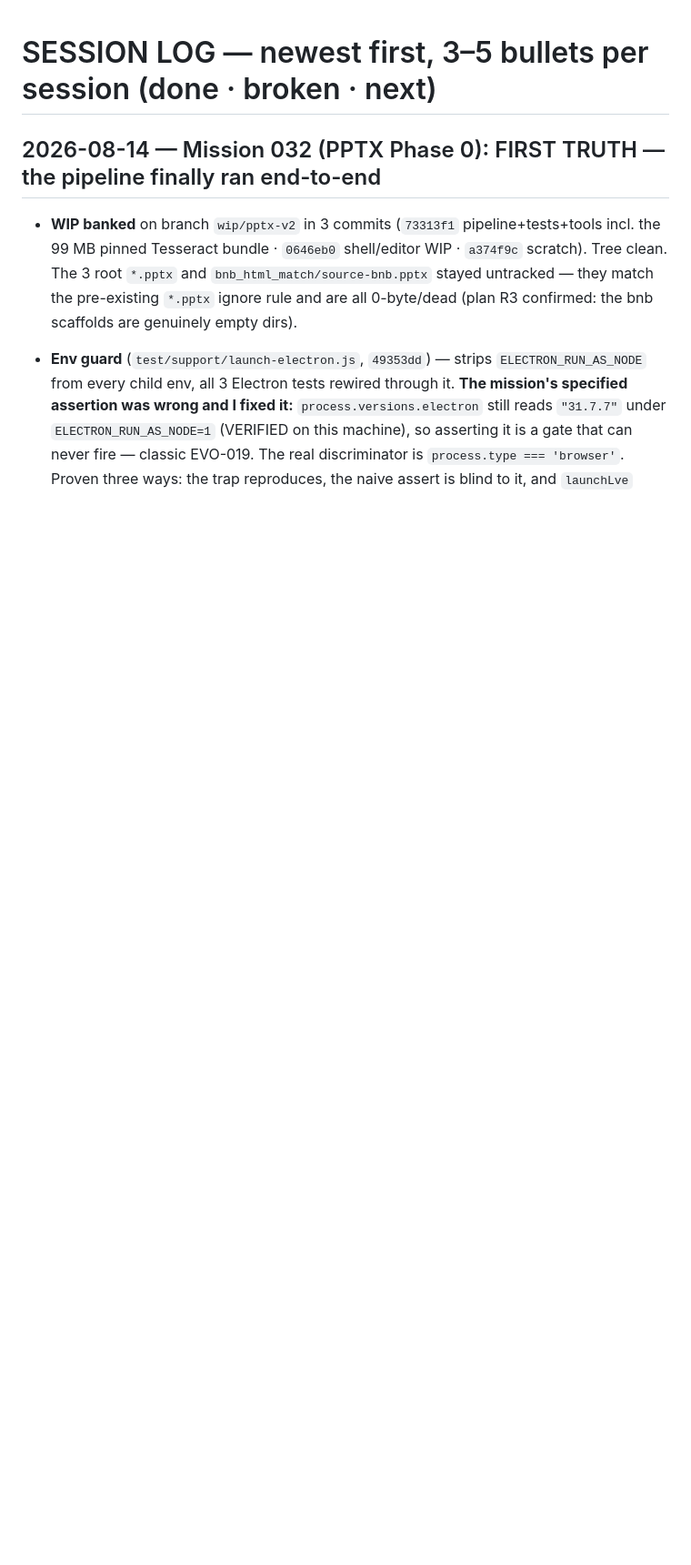
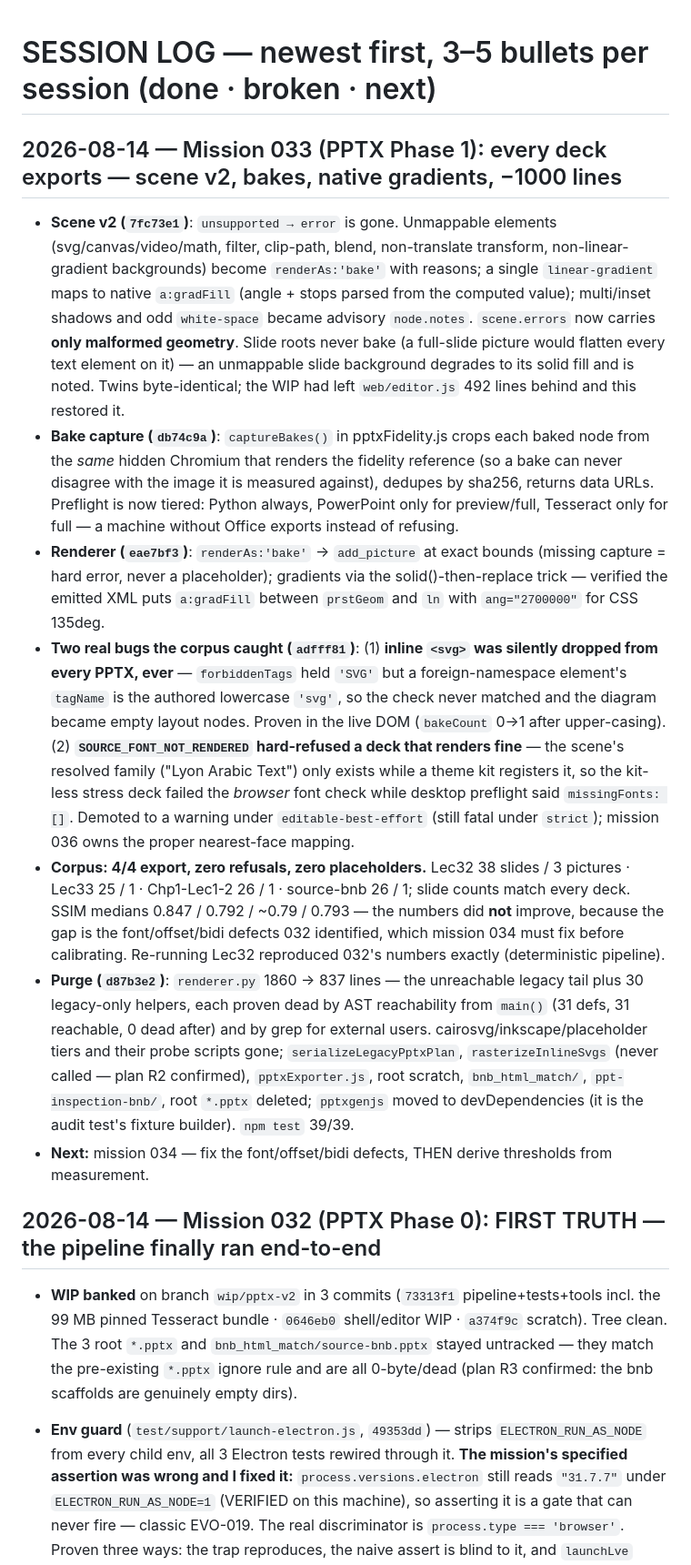
Before and after one commit to SUN7485/lecture, a Markdown page: SESSION_LOG.md, the part around the change. Shown at 91% size. Rendered like a GitHub page; blank space fills up the shorter version.

Commit message:
mission 033: session log entry

```diff
--- a/SESSION_LOG.md
+++ b/SESSION_LOG.md
@@ -1,5 +1,14 @@
 # SESSION LOG — newest first, 3–5 bullets per session (done · broken · next)
 <!-- Every /wrap appends here. This is how a new chat knows where we are. -->
+
+## 2026-08-14 — Mission 033 (PPTX Phase 1): every deck exports — scene v2, bakes, native gradients, −1000 lines
+- **Scene v2 (`7fc73e1`)**: `unsupported → error` is gone. Unmappable elements (svg/canvas/video/math, filter, clip-path, blend, non-translate transform, non-linear-gradient backgrounds) become `renderAs:'bake'` with reasons; a single `linear-gradient` maps to native `a:gradFill` (angle + stops parsed from the computed value); multi/inset shadows and odd `white-space` became advisory `node.notes`. `scene.errors` now carries **only malformed geometry**. Slide roots never bake (a full-slide picture would flatten every text element on it) — an unmappable slide background degrades to its solid fill and is noted. Twins byte-identical; the WIP had left `web/editor.js` 492 lines behind and this restored it.
+- **Bake capture (`db74c9a`)**: `captureBakes()` in pptxFidelity.js crops each baked node from the *same* hidden Chromium that renders the fidelity reference (so a bake can never disagree with the image it is measured against), dedupes by sha256, returns data URLs. Preflight is now tiered: Python always, PowerPoint only for preview/full, Tesseract only for full — a machine without Office exports instead of refusing.
+- **Renderer (`eae7bf3`)**: `renderAs:'bake'` → `add_picture` at exact bounds (missing capture = hard error, never a placeholder); gradients via the solid()-then-replace trick — verified the emitted XML puts `a:gradFill` between `prstGeom` and `ln` with `ang="2700000"` for CSS 135deg.
+- **Two real bugs the corpus caught (`adfff81`)**: (1) **inline `<svg>` was silently dropped from every PPTX, ever** — `forbiddenTags` held `'SVG'` but a foreign-namespace element's `tagName` is the authored lowercase `'svg'`, so the check never matched and the diagram became empty layout nodes. Proven in the live DOM (`bakeCount` 0→1 after upper-casing). (2) **`SOURCE_FONT_NOT_RENDERED` hard-refused a deck that renders fine** — the scene's resolved family ("Lyon Arabic Text") only exists while a theme kit registers it, so the kit-less stress deck failed the *browser* font check while desktop preflight said `missingFonts: []`. Demoted to a warning under `editable-best-effort` (still fatal under `strict`); mission 036 owns the proper nearest-face mapping.
+- **Corpus: 4/4 export, zero refusals, zero placeholders.** Lec32 38 slides / 3 pictures · Lec33 25 / 1 · Chp1-Lec1-2 26 / 1 · source-bnb 26 / 1; slide counts match every deck. SSIM medians 0.847 / 0.792 / ~0.79 / 0.793 — the numbers did **not** improve, because the gap is the font/offset/bidi defects 032 identified, which mission 034 must fix before calibrating. Re-running Lec32 reproduced 032's numbers exactly (deterministic pipeline).
+- **Purge (`d87b3e2`)**: `renderer.py` 1860 → 837 lines — the unreachable legacy tail plus 30 legacy-only helpers, each proven dead by AST reachability from `main()` (31 defs, 31 reachable, 0 dead after) and by grep for external users. cairosvg/inkscape/placeholder tiers and their probe scripts gone; `serializeLegacyPptxPlan`, `rasterizeInlineSvgs` (never called — plan R2 confirmed), `pptxExporter.js`, root scratch, `bnb_html_match/`, `ppt-inspection-bnb/`, root `*.pptx` deleted; `pptxgenjs` moved to devDependencies (it is the audit test's fixture builder). `npm test` 39/39.
+- **Next:** mission 034 — fix the font/offset/bidi defects, THEN derive thresholds from measurement.
 
 ## 2026-08-14 — Mission 032 (PPTX Phase 0): FIRST TRUTH — the pipeline finally ran end-to-end
 - **WIP banked** on branch `wip/pptx-v2` in 3 commits (`73313f1` pipeline+tests+tools incl. the 99 MB pinned Tesseract bundle · `0646eb0` shell/editor WIP · `a374f9c` scratch). Tree clean. The 3 root `*.pptx` and `bnb_html_match/source-bnb.pptx` stayed untracked — they match the pre-existing `*.pptx` ignore rule and are all 0-byte/dead (plan R3 confirmed: the bnb scaffolds are genuinely empty dirs).
```
